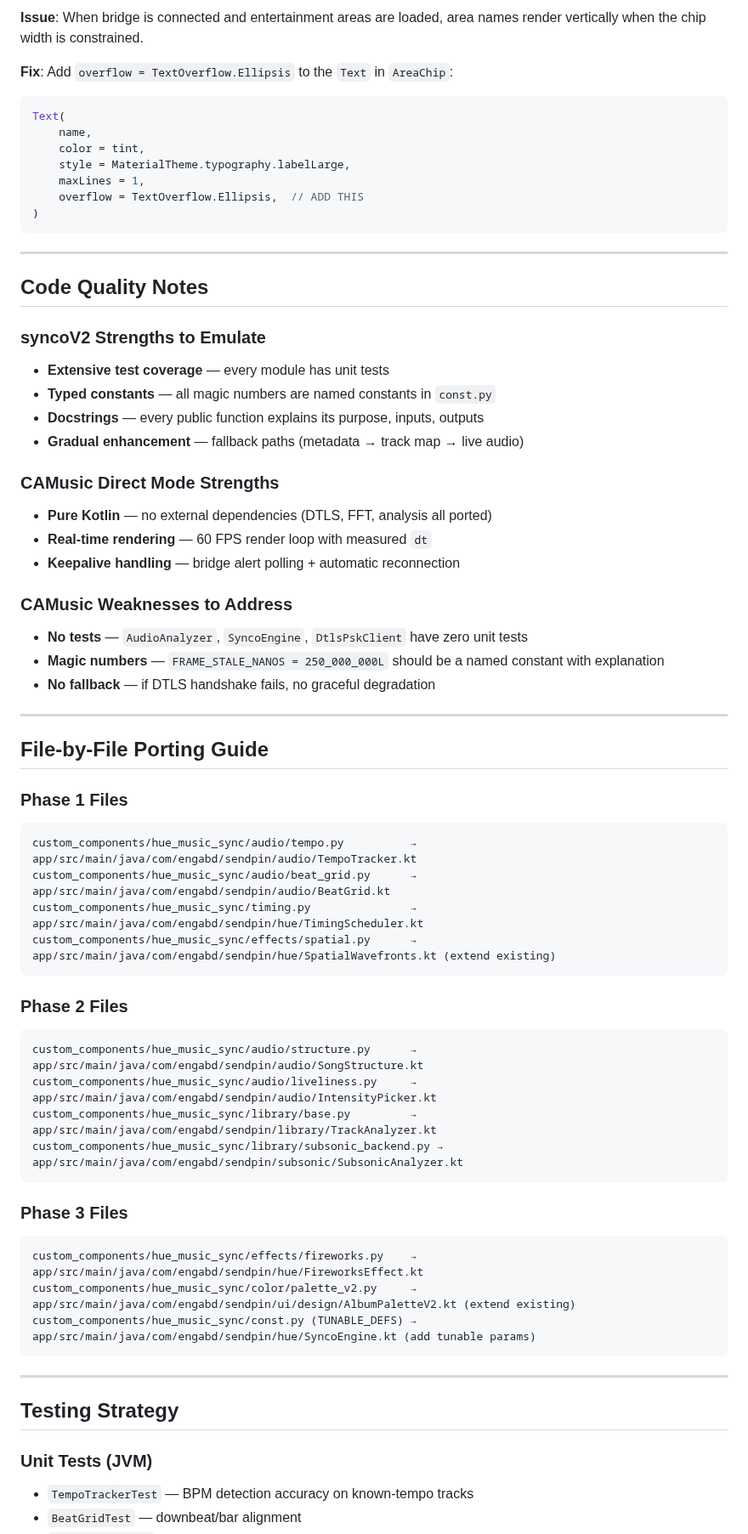
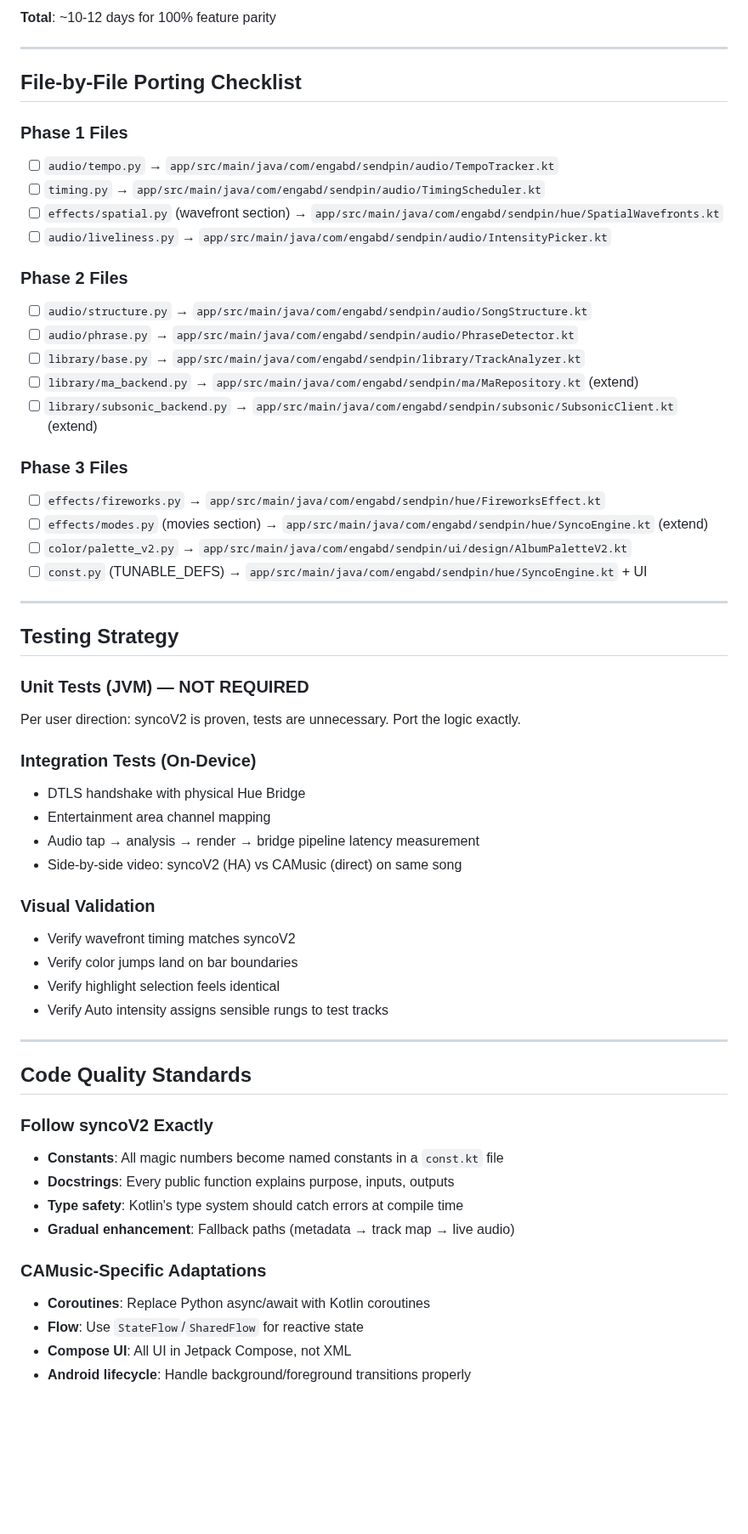
Before and after one commit to engabd11/CAMusic, a Markdown page: docs/direct-hue-bridge-gap-analysis.md, the part around one of its changes. Shown at 85% size. Rendered like a GitHub page; blank space fills up the shorter version.

````diff
--- a/docs/direct-hue-bridge-gap-analysis.md
+++ b/docs/direct-hue-bridge-gap-analysis.md
@@ -175,69 +206,61 @@ These three are interdependent and transform the show from "reactive" to "choreo
 
-**Issue**: When bridge is connected and entertainment areas are loaded, area names render vertically when the chip width is constrained.
-
-**Fix**: Add `overflow = TextOverflow.Ellipsis` to the `Text` in `AreaChip`:
-
-```kotlin
-Text(
-    name,
-    color = tint,
-    style = MaterialTheme.typography.labelLarge,
-    maxLines = 1,
-    overflow = TextOverflow.Ellipsis,  // ADD THIS
-)
-```
+**Total**: ~10-12 days for 100% feature parity
 
 ---
 
-## Code Quality Notes
-
-### syncoV2 Strengths to Emulate
-- **Extensive test coverage** — every module has unit tests
-- **Typed constants** — all magic numbers are named constants in `const.py`
-- **Docstrings** — every public function explains its purpose, inputs, outputs
-- **Gradual enhancement** — fallback paths (metadata → track map → live audio)
-
-### CAMusic Direct Mode Strengths
-- **Pure Kotlin** — no external dependencies (DTLS, FFT, analysis all ported)
-- **Real-time rendering** — 60 FPS render loop with measured `dt`
-- **Keepalive handling** — bridge alert polling + automatic reconnection
-
-### CAMusic Weaknesses to Address
-- **No tests** — `AudioAnalyzer`, `SyncoEngine`, `DtlsPskClient` have zero unit tests
-- **Magic numbers** — `FRAME_STALE_NANOS = 250_000_000L` should be a named constant with explanation
-- **No fallback** — if DTLS handshake fails, no graceful degradation
-
----
-
-## File-by-File Porting Guide
+## File-by-File Porting Checklist
 
 ### Phase 1 Files
-```
-custom_components/hue_music_sync/audio/tempo.py          → app/src/main/java/com/engabd/sendpin/audio/TempoTracker.kt
-custom_components/hue_music_sync/audio/beat_grid.py      → app/src/main/java/com/engabd/sendpin/audio/BeatGrid.kt
-custom_components/hue_music_sync/timing.py               → app/src/main/java/com/engabd/sendpin/hue/TimingScheduler.kt
-custom_components/hue_music_sync/effects/spatial.py      → app/src/main/java/com/engabd/sendpin/hue/SpatialWavefronts.kt (extend existing)
-```
+- [ ] `audio/tempo.py` → `app/src/main/java/com/engabd/sendpin/audio/TempoTracker.kt`
+- [ ] `timing.py` → `app/src/main/java/com/engabd/sendpin/audio/TimingScheduler.kt`
+- [ ] `effects/spatial.py` (wavefront section) → `app/src/main/java/com/engabd/sendpin/hue/SpatialWavefronts.kt`
+- [ ] `audio/liveliness.py` → `app/src/main/java/com/engabd/sendpin/audio/IntensityPicker.kt`
 
 ### Phase 2 Files
-```
-custom_components/hue_music_sync/audio/structure.py      → app/src/main/java/com/engabd/sendpin/audio/SongStructure.kt
-custom_components/hue_music_sync/audio/liveliness.py     → app/src/main/java/com/engabd/sendpin/audio/IntensityPicker.kt
-custom_components/hue_music_sync/library/base.py         → app/src/main/java/com/engabd/sendpin/library/TrackAnalyzer.kt
-custom_components/hue_music_sync/library/subsonic_backend.py → app/src/main/java/com/engabd/sendpin/subsonic/SubsonicAnalyzer.kt
-```
+- [ ] `audio/structure.py` → `app/src/main/java/com/engabd/sendpin/audio/SongStructure.kt`
+- [ ] `audio/phrase.py` → `app/src/main/java/com/engabd/sendpin/audio/PhraseDetector.kt`
+- [ ] `library/base.py` → `app/src/main/java/com/engabd/sendpin/library/TrackAnalyzer.kt`
+- [ ] `library/ma_backend.py` → `app/src/main/java/com/engabd/sendpin/ma/MaRepository.kt` (extend)
+- [ ] `library/subsonic_backend.py` → `app/src/main/java/com/engabd/sendpin/subsonic/SubsonicClient.kt` (extend)
 
 ### Phase 3 Files
-```
-custom_components/hue_music_sync/effects/fireworks.py    → app/src/main/java/com/engabd/sendpin/hue/FireworksEffect.kt
-custom_components/hue_music_sync/color/palette_v2.py     → app/src/main/java/com/engabd/sendpin/ui/design/AlbumPaletteV2.kt (extend existing)
-custom_components/hue_music_sync/const.py (TUNABLE_DEFS) → app/src/main/java/com/engabd/sendpin/hue/SyncoEngine.kt (add tunable params)
-```
+- [ ] `effects/fireworks.py` → `app/src/main/java/com/engabd/sendpin/hue/FireworksEffect.kt`
+- [ ] `effects/modes.py` (movies section) → `app/src/main/java/com/engabd/sendpin/hue/SyncoEngine.kt` (extend)
+- [ ] `color/palette_v2.py` → `app/src/main/java/com/engabd/sendpin/ui/design/AlbumPaletteV2.kt`
+- [ ] `const.py` (TUNABLE_DEFS) → `app/src/main/java/com/engabd/sendpin/hue/SyncoEngine.kt` + UI
 
 ---
 
 ## Testing Strategy
 
-### Unit Tests (JVM)
-- `TempoTrackerTest` — BPM detection accuracy on known-tempo tracks
-- `BeatGridTest` — downbeat/bar alignment
+### Unit Tests (JVM) — NOT REQUIRED
+Per user direction: syncoV2 is proven, tests are unnecessary. Port the logic exactly.
+
+### Integration Tests (On-Device)
+- DTLS handshake with physical Hue Bridge
+- Entertainment area channel mapping
+- Audio tap → analysis → render → bridge pipeline latency measurement
+- Side-by-side video: syncoV2 (HA) vs CAMusic (direct) on same song
+
+### Visual Validation
+- Verify wavefront timing matches syncoV2
+- Verify color jumps land on bar boundaries
+- Verify highlight selection feels identical
+- Verify Auto intensity assigns sensible rungs to test tracks
+
+---
+
+## Code Quality Standards
+
+### Follow syncoV2 Exactly
+- **Constants**: All magic numbers become named constants in a `const.kt` file
+- **Docstrings**: Every public function explains purpose, inputs, outputs
+- **Type safety**: Kotlin's type system should catch errors at compile time
+- **Gradual enhancement**: Fallback paths (metadata → track map → live audio)
+
+### CAMusic-Specific Adaptations
+- **Coroutines**: Replace Python async/await with Kotlin coroutines
+- **Flow**: Use `StateFlow`/`SharedFlow` for reactive state
+- **Compose UI**: All UI in Jetpack Compose, not XML
+- **Android lifecycle**: Handle background/foreground transitions properly
+
````
Also changed, not shown: other parts of docs/direct-hue-bridge-gap-analysis.md (+187 -111 lines).
